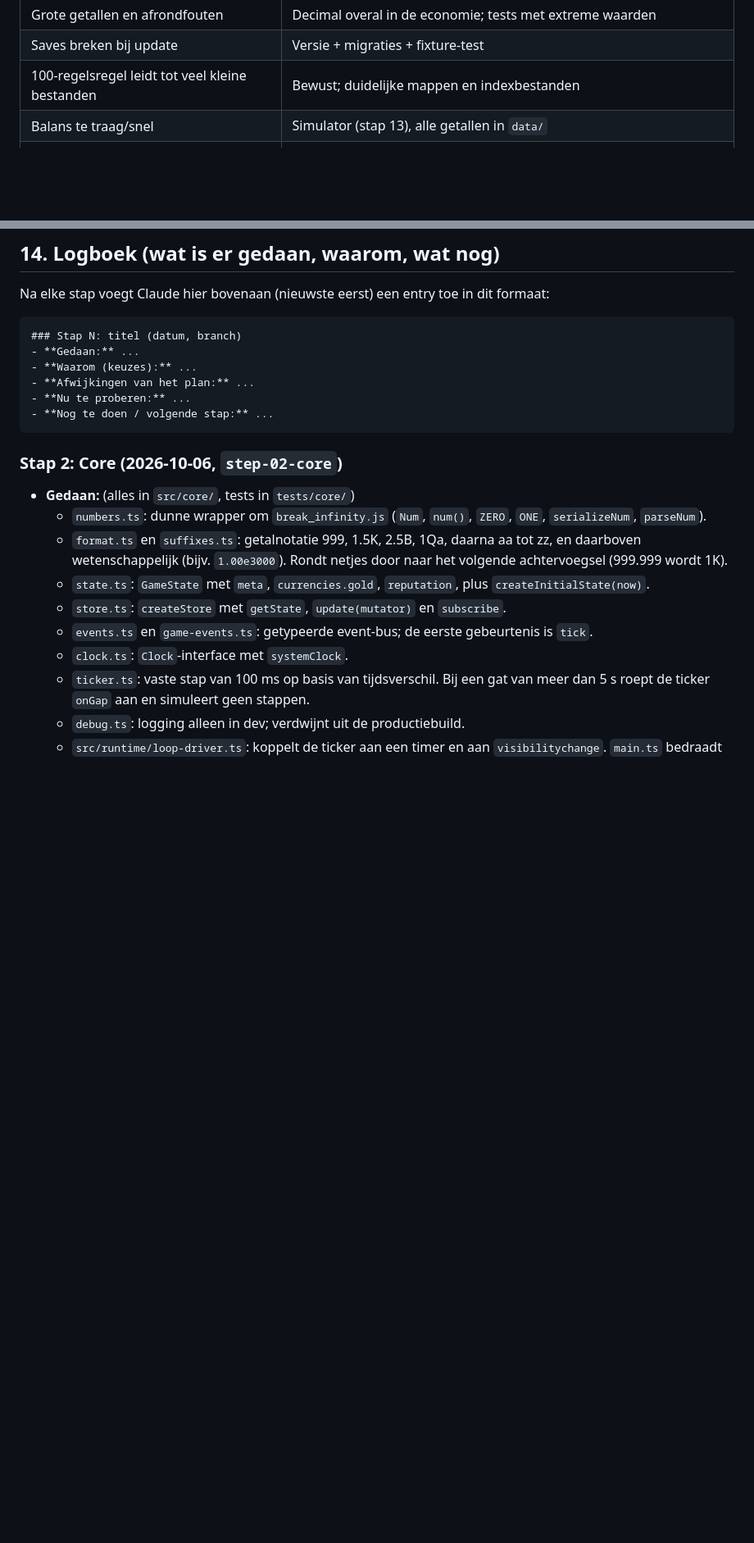
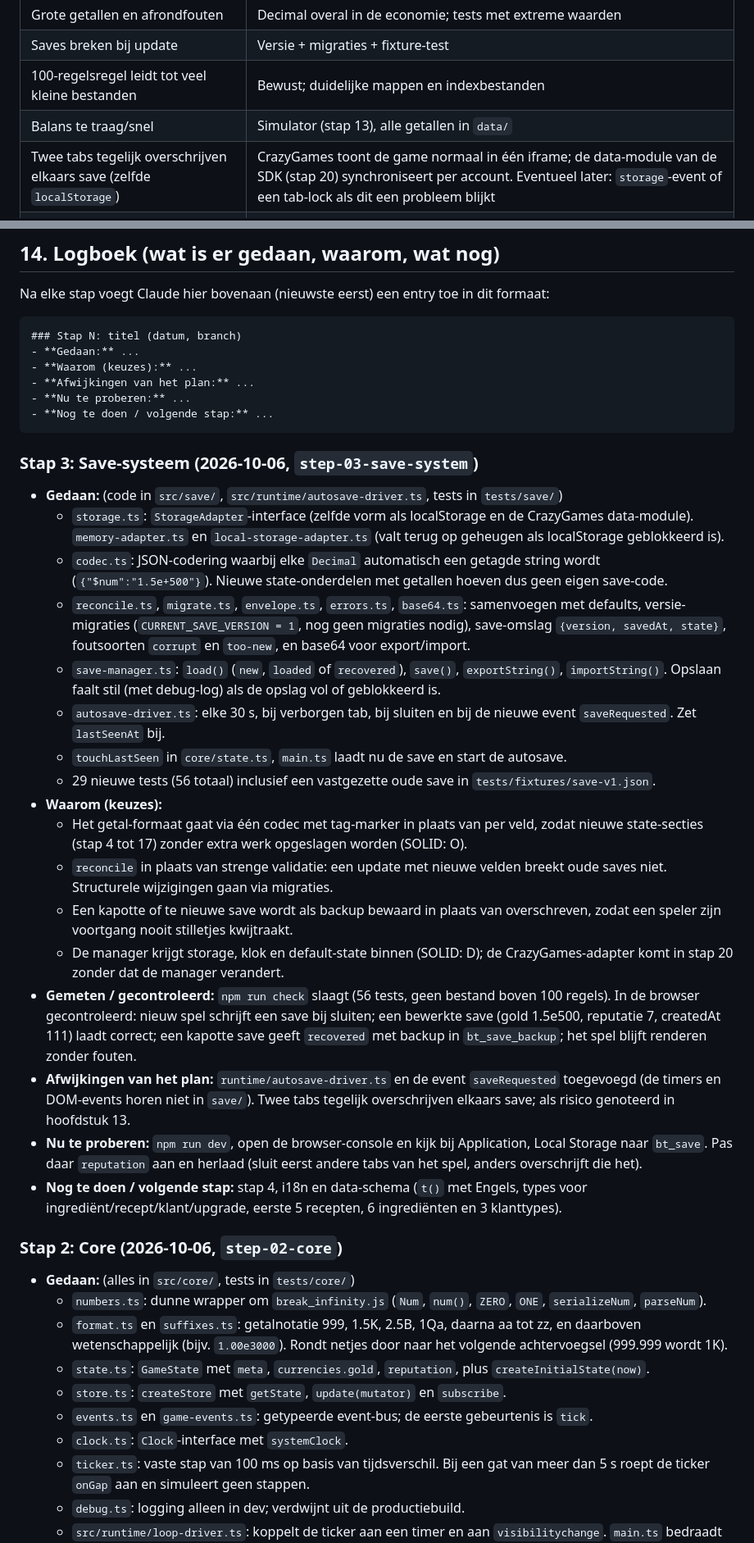
Before and after one commit to TripR27/CrazyGamesGame, a Markdown page: SPEC.md, 2 parts joined by grey strips. Shown at 82% size. GitHub-like rendering; blank space fills up the shorter version.

Commit message:
Update SPEC after step 3

````diff
--- a/SPEC.md
+++ b/SPEC.md
@@ -394,6 +396,7 @@ Zeg: "Doe stap N". Elke stap is los te testen. Stappen bouwen op elkaar, dus vol
 | Saves breken bij update | Versie + migraties + fixture-test |
 | 100-regelsregel leidt tot veel kleine bestanden | Bewust; duidelijke mappen en indexbestanden |
 | Balans te traag/snel | Simulator (stap 13), alle getallen in `data/` |
+| Twee tabs tegelijk overschrijven elkaars save (zelfde `localStorage`) | CrazyGames toont de game normaal in één iframe; de data-module van de SDK (stap 20) synchroniseert per account. Eventueel later: `storage`-event of een tab-lock als dit een probleem blijkt |
 | Art-kwaliteit met alleen SVG | Stijlkeuze: eenvoudige vlakke cartoon-vormen; thumbnail apart aandacht |
 | Tutorial irriteert of loopt vast | Altijd overslaanbaar, beloont echte acties i.p.v. klikken op "volgende", test op vastlopers |
 
@@ -411,6 +414,25 @@ Na elke stap voegt Claude hier bovenaan (nieuwste eerst) een entry toe in dit fo
 - **Nu te proberen:** ...
 - **Nog te doen / volgende stap:** ...
 ```
+
+### Stap 3: Save-systeem (2026-10-06, `step-03-save-system`)
+- **Gedaan:** (code in `src/save/`, `src/runtime/autosave-driver.ts`, tests in `tests/save/`)
+  - `storage.ts`: `StorageAdapter`-interface (zelfde vorm als localStorage en de CrazyGames data-module). `memory-adapter.ts` en `local-storage-adapter.ts` (valt terug op geheugen als localStorage geblokkeerd is).
+  - `codec.ts`: JSON-codering waarbij elke `Decimal` automatisch een getagde string wordt (`{"$num":"1.5e+500"}`). Nieuwe state-onderdelen met getallen hoeven dus geen eigen save-code.
+  - `reconcile.ts`, `migrate.ts`, `envelope.ts`, `errors.ts`, `base64.ts`: samenvoegen met defaults, versie-migraties (`CURRENT_SAVE_VERSION = 1`, nog geen migraties nodig), save-omslag `{version, savedAt, state}`, foutsoorten `corrupt` en `too-new`, en base64 voor export/import.
+  - `save-manager.ts`: `load()` (`new`, `loaded` of `recovered`), `save()`, `exportString()`, `importString()`. Opslaan faalt stil (met debug-log) als de opslag vol of geblokkeerd is.
+  - `autosave-driver.ts`: elke 30 s, bij verborgen tab, bij sluiten en bij de nieuwe event `saveRequested`. Zet `lastSeenAt` bij.
+  - `touchLastSeen` in `core/state.ts`, `main.ts` laadt nu de save en start de autosave.
+  - 29 nieuwe tests (56 totaal) inclusief een vastgezette oude save in `tests/fixtures/save-v1.json`.
+- **Waarom (keuzes):**
+  - Het getal-formaat gaat via één codec met tag-marker in plaats van per veld, zodat nieuwe state-secties (stap 4 tot 17) zonder extra werk opgeslagen worden (SOLID: O).
+  - `reconcile` in plaats van strenge validatie: een update met nieuwe velden breekt oude saves niet. Structurele wijzigingen gaan via migraties.
+  - Een kapotte of te nieuwe save wordt als backup bewaard in plaats van overschreven, zodat een speler zijn voortgang nooit stilletjes kwijtraakt.
+  - De manager krijgt storage, klok en default-state binnen (SOLID: D); de CrazyGames-adapter komt in stap 20 zonder dat de manager verandert.
+- **Gemeten / gecontroleerd:** `npm run check` slaagt (56 tests, geen bestand boven 100 regels). In de browser gecontroleerd: nieuw spel schrijft een save bij sluiten; een bewerkte save (gold 1.5e500, reputatie 7, createdAt 111) laadt correct; een kapotte save geeft `recovered` met backup in `bt_save_backup`; het spel blijft renderen zonder fouten.
+- **Afwijkingen van het plan:** `runtime/autosave-driver.ts` en de event `saveRequested` toegevoegd (de timers en DOM-events horen niet in `save/`). Twee tabs tegelijk overschrijven elkaars save; als risico genoteerd in hoofdstuk 13.
+- **Nu te proberen:** `npm run dev`, open de browser-console en kijk bij Application, Local Storage naar `bt_save`. Pas daar `reputation` aan en herlaad (sluit eerst andere tabs van het spel, anders overschrijft die het).
+- **Nog te doen / volgende stap:** stap 4, i18n en data-schema (`t()` met Engels, types voor ingrediënt/recept/klant/upgrade, eerste 5 recepten, 6 ingrediënten en 3 klanttypes).
 
 ### Stap 2: Core (2026-10-06, `step-02-core`)
 - **Gedaan:** (alles in `src/core/`, tests in `tests/core/`)
````
Also changed, not shown: other parts of SPEC.md (+6 -4 lines).
